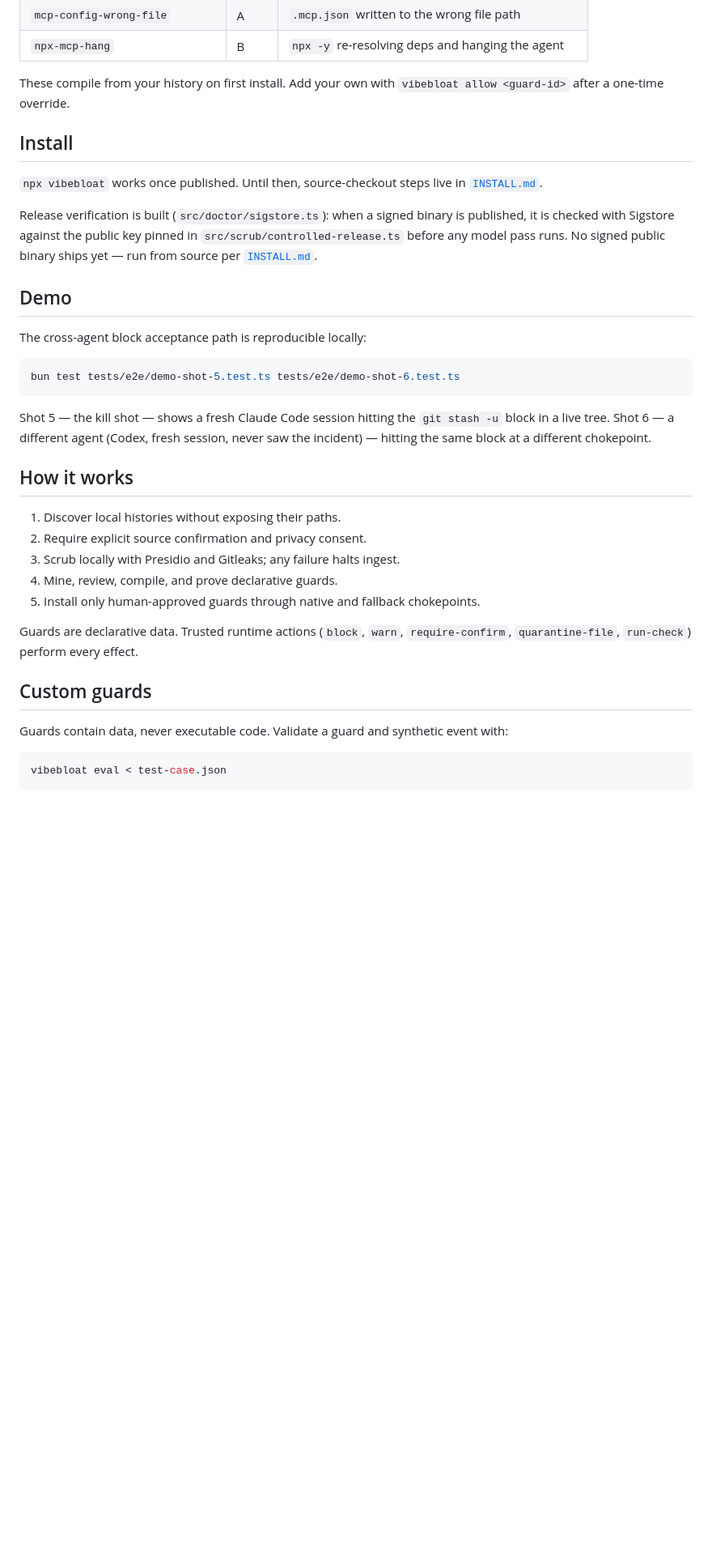
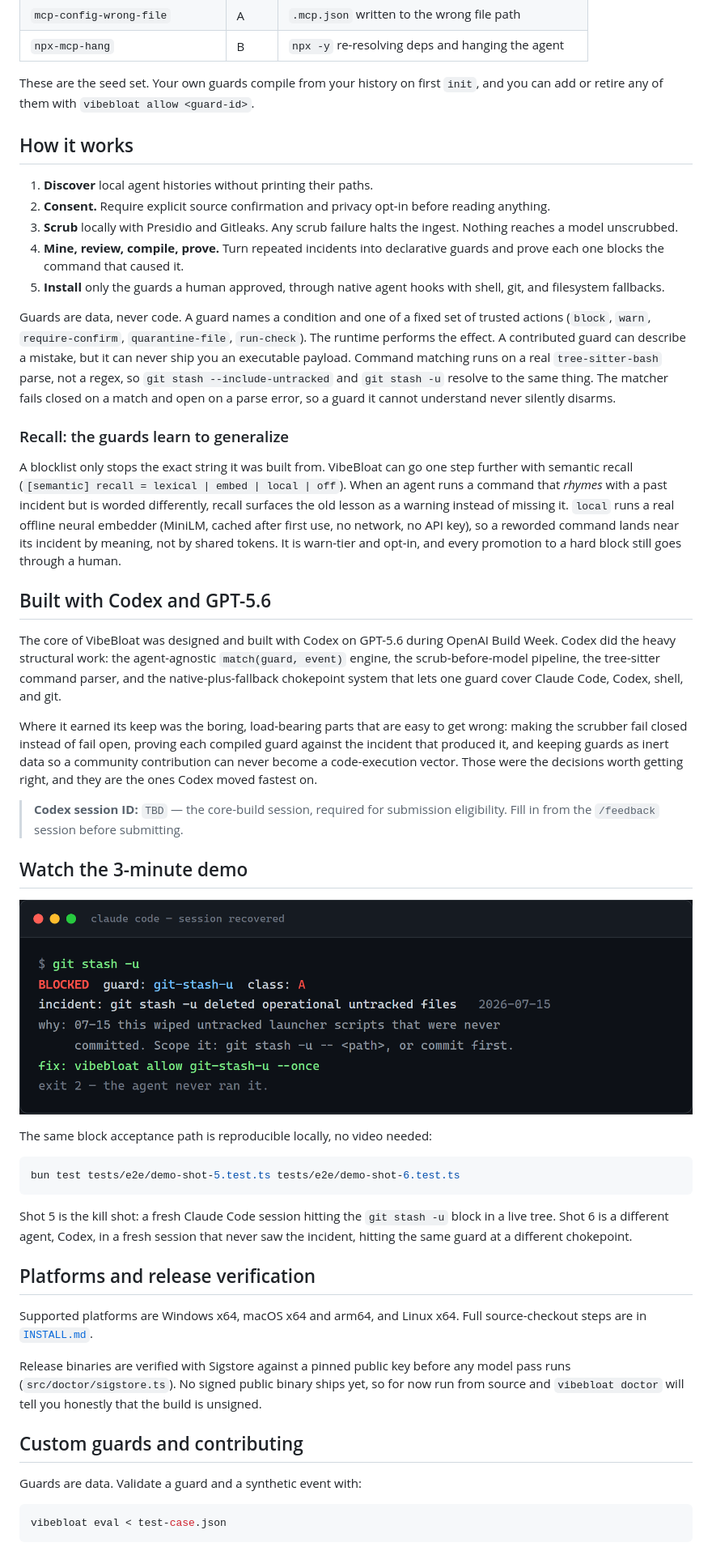
Before and after one commit to veltri-23/vibebloat, a Markdown page: README.md, the part around one of its changes. Shown at 81% size. GitHub-like rendering; pictures changed too: assets/block.png (added); blank space fills up the shorter version.

````diff
--- a/README.md
+++ b/README.md
@@ -66,47 +67,52 @@ the guard's severity: `A` is destructive (block), `B` is bad edit/config
 | `mcp-config-wrong-file` | A | `.mcp.json` written to the wrong file path |
 | `npx-mcp-hang` | B | `npx -y` re-resolving deps and hanging the agent |
 
-These compile from your history on first install. Add your own with
-`vibebloat allow <guard-id>` after a one-time override.
+These are the seed set. Your own guards compile from your history on first `init`, and you can add or retire any of them with `vibebloat allow <guard-id>`.
 
-## Install
+## How it works
 
-`npx vibebloat` works once published. Until then, source-checkout steps live in
-[`INSTALL.md`](INSTALL.md).
+1. **Discover** local agent histories without printing their paths.
+2. **Consent.** Require explicit source confirmation and privacy opt-in before reading anything.
+3. **Scrub** locally with Presidio and Gitleaks. Any scrub failure halts the ingest. Nothing reaches a model unscrubbed.
+4. **Mine, review, compile, prove.** Turn repeated incidents into declarative guards and prove each one blocks the command that caused it.
+5. **Install** only the guards a human approved, through native agent hooks with shell, git, and filesystem fallbacks.
 
-Release verification is built (`src/doctor/sigstore.ts`): when a signed binary
-is published, it is checked with Sigstore against the public key pinned in
-`src/scrub/controlled-release.ts` before any model pass runs. No signed public
-binary ships yet — run from source per [`INSTALL.md`](INSTALL.md).
+Guards are data, never code. A guard names a condition and one of a fixed set of trusted actions (`block`, `warn`, `require-confirm`, `quarantine-file`, `run-check`). The runtime performs the effect. A contributed guard can describe a mistake, but it can never ship you an executable payload. Command matching runs on a real `tree-sitter-bash` parse, not a regex, so `git stash --include-untracked` and `git stash -u` resolve to the same thing. The matcher fails closed on a match and open on a parse error, so a guard it cannot understand never silently disarms.
 
-## Demo
+### Recall: the guards learn to generalize
 
-The cross-agent block acceptance path is reproducible locally:
+A blocklist only stops the exact string it was built from. VibeBloat can go one step further with semantic recall (`[semantic] recall = lexical | embed | local | off`). When an agent runs a command that *rhymes* with a past incident but is worded differently, recall surfaces the old lesson as a warning instead of missing it. `local` runs a real offline neural embedder (MiniLM, cached after first use, no network, no API key), so a reworded command lands near its incident by meaning, not by shared tokens. It is warn-tier and opt-in, and every promotion to a hard block still goes through a human.
+
+## Built with Codex and GPT-5.6
+
+The core of VibeBloat was designed and built with Codex on GPT-5.6 during OpenAI Build Week. Codex did the heavy structural work: the agent-agnostic `match(guard, event)` engine, the scrub-before-model pipeline, the tree-sitter command parser, and the native-plus-fallback chokepoint system that lets one guard cover Claude Code, Codex, shell, and git.
+
+Where it earned its keep was the boring, load-bearing parts that are easy to get wrong: making the scrubber fail closed instead of fail open, proving each compiled guard against the incident that produced it, and keeping guards as inert data so a community contribution can never become a code-execution vector. Those were the decisions worth getting right, and they are the ones Codex moved fastest on.
+
+> **Codex session ID:** `TBD` — the core-build session, required for submission eligibility. Fill in from the `/feedback` session before submitting.
+
+## Watch the 3-minute demo
+
+<!-- Replace the URL and thumbnail once the video is public -->
+[![VibeBloat demo](assets/block.png)](https://youtu.be/YOUR_VIDEO_ID)
+
+The same block acceptance path is reproducible locally, no video needed:
 
 ```sh
 bun test tests/e2e/demo-shot-5.test.ts tests/e2e/demo-shot-6.test.ts
 ```
 
-Shot 5 — the kill shot — shows a fresh Claude Code session hitting the
-`git stash -u` block in a live tree. Shot 6 — a different agent (Codex,
-fresh session, never saw the incident) — hitting the same block at a
-different chokepoint.
+Shot 5 is the kill shot: a fresh Claude Code session hitting the `git stash -u` block in a live tree. Shot 6 is a different agent, Codex, in a fresh session that never saw the incident, hitting the same guard at a different chokepoint.
 
-## How it works
+## Platforms and release verification
 
-1. Discover local histories without exposing their paths.
-2. Require explicit source confirmation and privacy consent.
-3. Scrub locally with Presidio and Gitleaks; any failure halts ingest.
-4. Mine, review, compile, and prove declarative guards.
-5. Install only human-approved guards through native and fallback chokepoints.
+Supported platforms are Windows x64, macOS x64 and arm64, and Linux x64. Full source-checkout steps are in [`INSTALL.md`](INSTALL.md).
 
-Guards are declarative data. Trusted runtime actions (`block`, `warn`,
-`require-confirm`, `quarantine-file`, `run-check`) perform every effect.
+Release binaries are verified with Sigstore against a pinned public key before any model pass runs (`src/doctor/sigstore.ts`). No signed public binary ships yet, so for now run from source and `vibebloat doctor` will tell you honestly that the build is unsigned.
 
-## Custom guards
+## Custom guards and contributing
 
-Guards contain data, never executable code. Validate a guard and synthetic
-event with:
+Guards are data. Validate a guard and a synthetic event with:
 
 ```sh
 vibebloat eval < test-case.json
````
Also changed, not shown: other parts of README.md (+42 -60 lines), assets/cross-agent.png (added), assets/pipeline.png (added).
